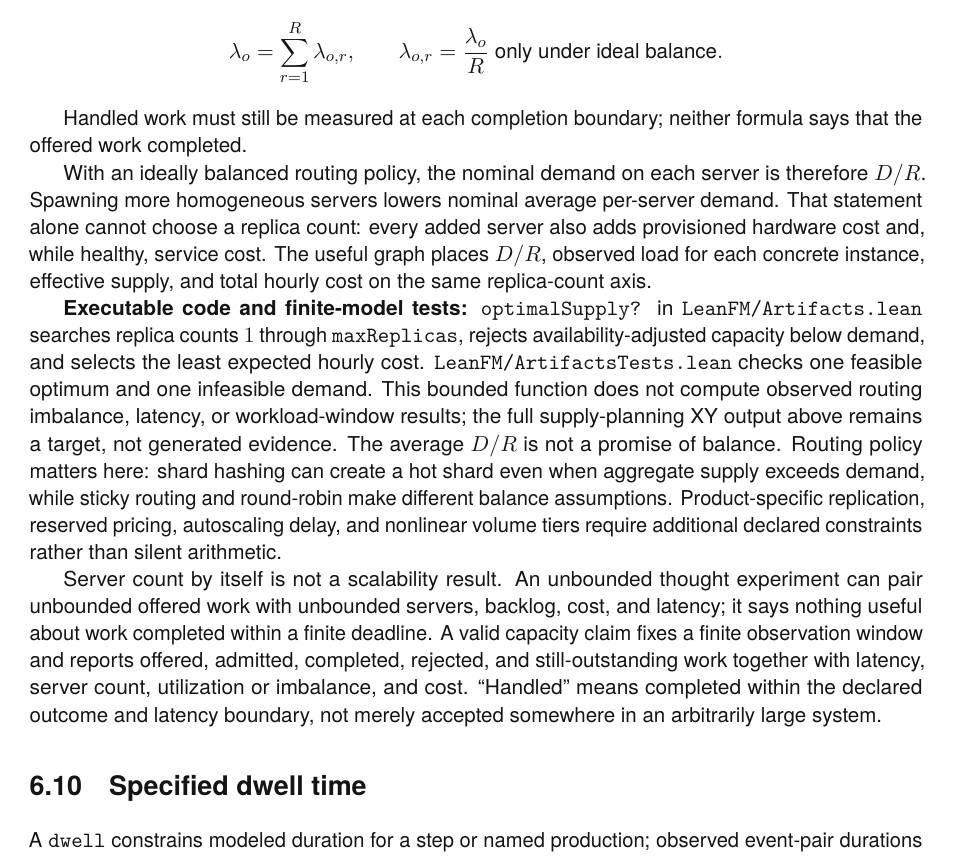
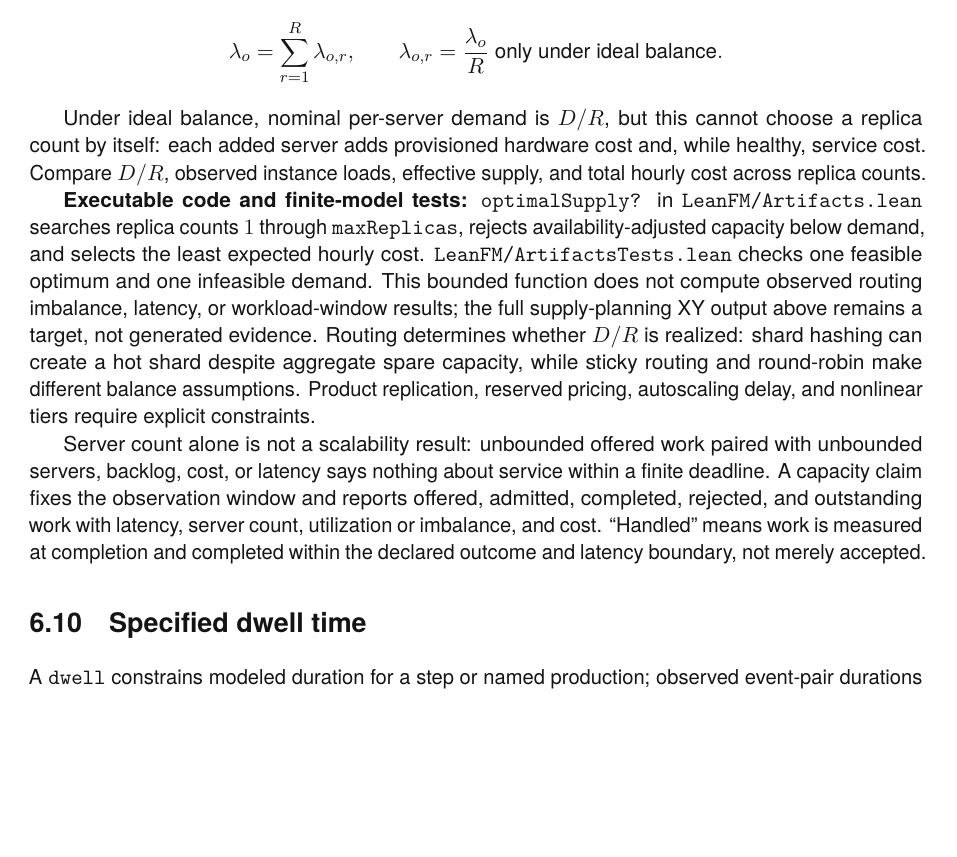
Before and after one commit to rfielding/leanFM, a LaTeX book (book/main.tex, which reads book/chapters/authoring-language.tex): part of page 51 of 140, cut so that both start at the same text, the shorter picture padded with empty space. The pictures show the PDF file book/main.pdf that the author committed with the source.

Commit message:
Consolidate infrastructure capacity discussion

```diff
--- a/book/chapters/authoring-language.tex
+++ b/book/chapters/authoring-language.tex
@@ -870,15 +870,10 @@ $\lambda_{o,r}$ be the rate offered to server $r$:
  \lambda_{o,r}=\frac{\lambda_o}{R}\ \text{only under ideal balance}.
 \]}
 
-Handled work must still be measured at each completion boundary; neither formula
-says that the offered work completed.
-
-With an ideally balanced routing policy, the nominal demand on each server is
-therefore $D/R$. Spawning more homogeneous servers lowers nominal average
-per-server demand. That statement alone cannot choose a replica count: every added server
-also adds provisioned hardware cost and, while healthy, service cost. The useful
-graph places $D/R$, observed load for each concrete instance, effective supply,
-and total hourly cost on the same replica-count axis.
+Under ideal balance, nominal per-server demand is $D/R$, but this cannot
+choose a replica count by itself: each added server adds provisioned hardware
+cost and, while healthy, service cost. Compare $D/R$, observed instance loads,
+effective supply, and total hourly cost across replica counts.
 
 \textbf{Executable code and finite-model tests:} \texttt{optimalSupply?} in
 \texttt{LeanFM/Artifacts.lean} searches replica counts $1$ through
@@ -887,21 +882,18 @@ selects the least expected hourly cost. \texttt{LeanFM/ArtifactsTests.lean}
 checks one feasible optimum and one infeasible demand. This bounded function does
 not compute observed routing imbalance, latency, or workload-window results; the
 full supply-planning XY output above remains a target, not generated evidence.
-The average $D/R$ is not a promise of balance. Routing policy matters here:
-shard hashing can create a hot shard even when
-aggregate supply exceeds demand, while sticky routing and round-robin make
-different balance assumptions. Product-specific replication, reserved pricing,
-autoscaling delay, and nonlinear volume tiers require additional declared
-constraints rather than silent arithmetic.
+Routing determines whether $D/R$ is realized: shard hashing can create a hot
+shard despite aggregate spare capacity, while sticky routing and round-robin
+make different balance assumptions. Product replication, reserved pricing,
+autoscaling delay, and nonlinear tiers require explicit constraints.
 
-Server count by itself is not a scalability result. An unbounded thought
-experiment can pair unbounded offered work with unbounded servers, backlog,
-cost, and latency; it says nothing useful about work completed within a finite
-deadline. A valid capacity claim fixes a finite observation window and reports
-offered, admitted, completed, rejected, and still-outstanding work together
-with latency, server count, utilization or imbalance, and cost. ``Handled''
-means completed within the declared outcome and latency boundary, not merely
-accepted somewhere in an arbitrarily large system.
+Server count alone is not a scalability result: unbounded offered work paired
+with unbounded servers, backlog, cost, or latency says nothing about service
+within a finite deadline. A capacity claim fixes the observation window and reports
+offered, admitted, completed, rejected, and outstanding work with latency,
+server count, utilization or imbalance, and cost. ``Handled'' means work is
+measured at completion and completed within the declared outcome and latency
+boundary, not merely accepted.
 
 \section{Specified dwell time}
 
```
Also changed, not shown: CRITIQUE.md (+2 -6 lines), book/main-dark.pdf, book/main.pdf.
